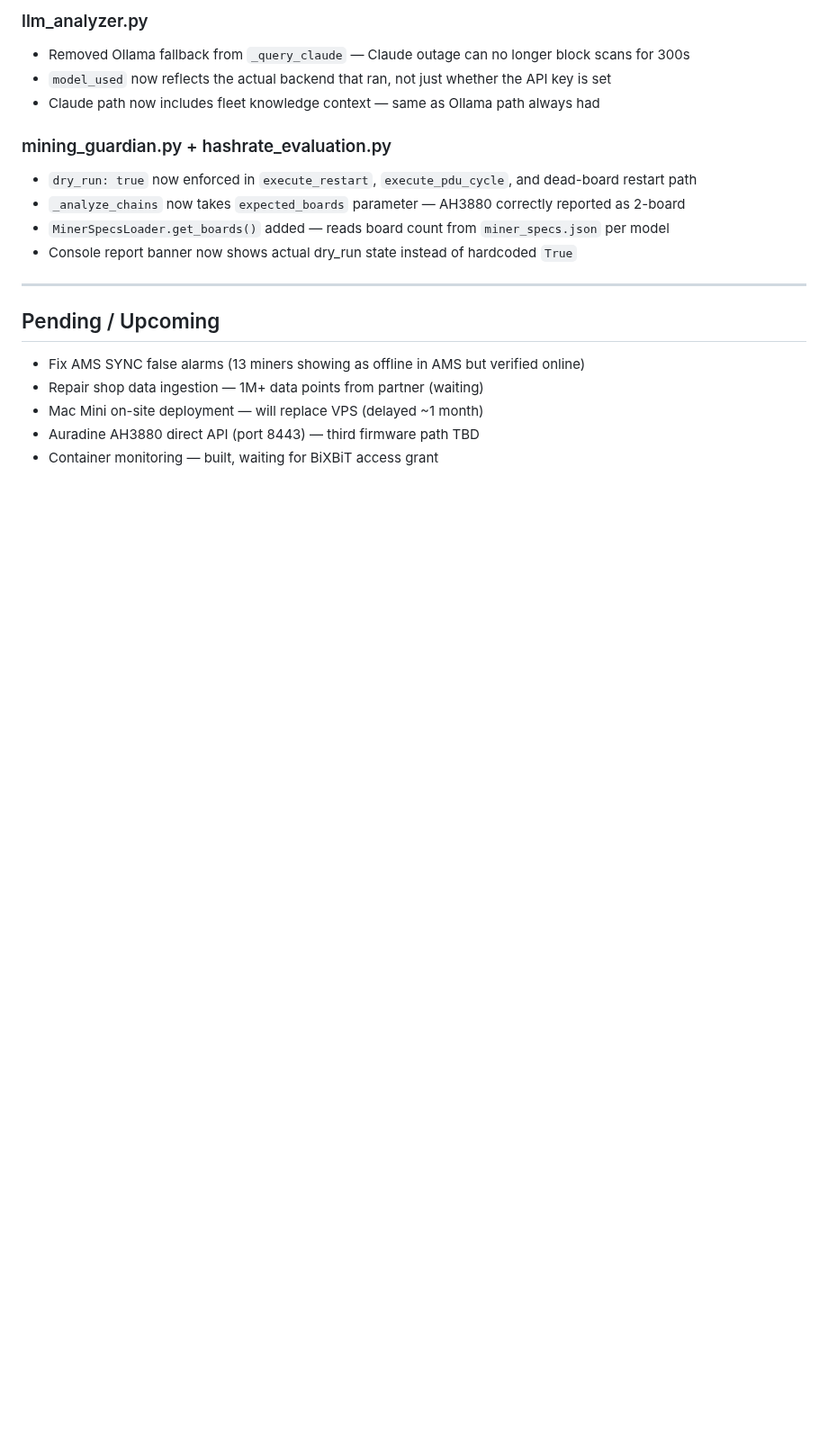
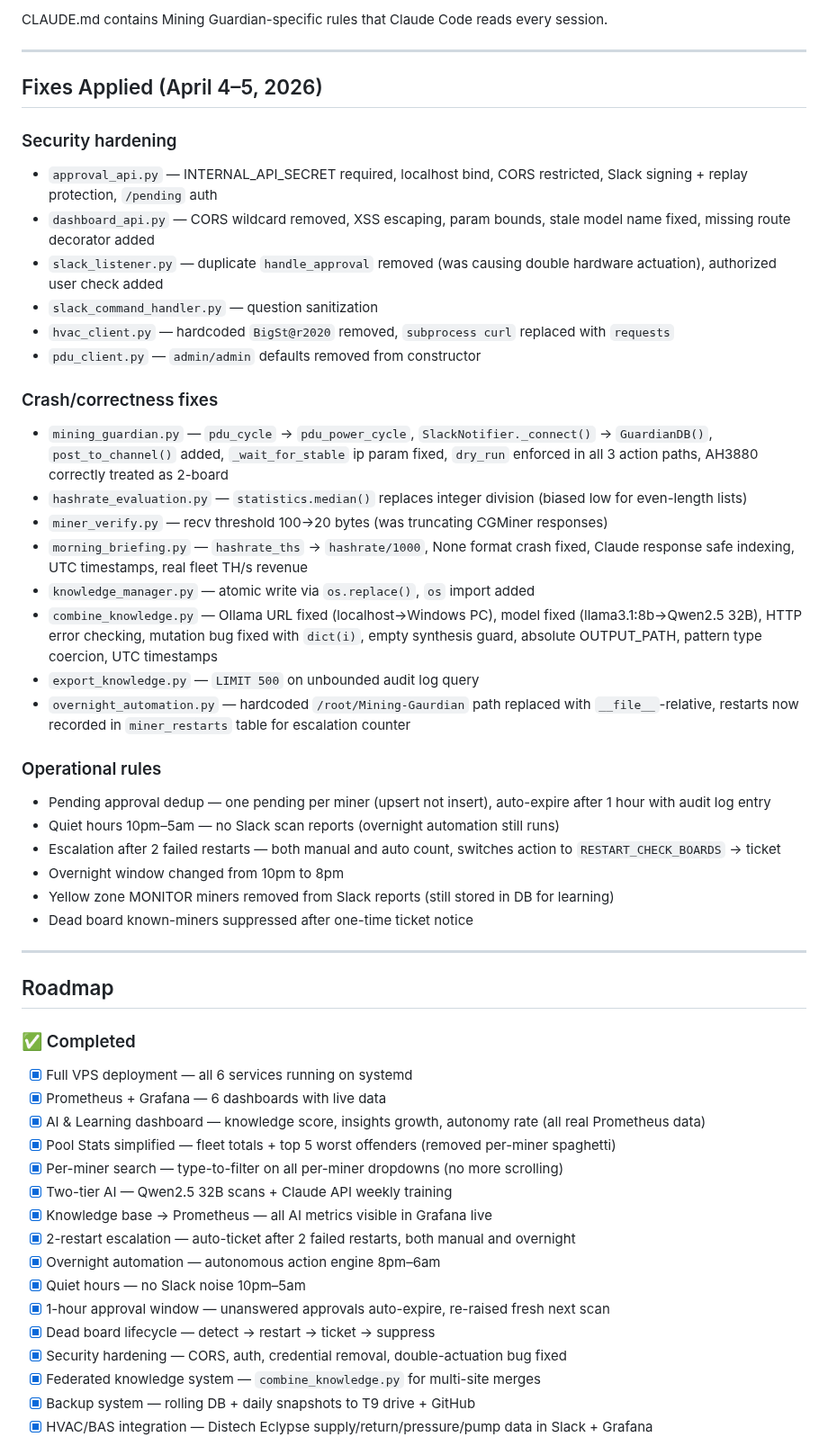
Before and after one commit to robertfiesler-spec/Mining-Guardian, a Markdown page: README.md, the part around one of its changes. Shown at 90% size. Drawn GitHub-style; blank space fills up the shorter version.

```diff
--- a/README.md
+++ b/README.md
@@ -353,21 +346,56 @@ critical safety rules, architecture rules, domain conventions, known infrastruct
 
-### llm_analyzer.py
-- Removed Ollama fallback from `_query_claude` — Claude outage can no longer block scans for 300s
-- `model_used` now reflects the actual backend that ran, not just whether the API key is set
-- Claude path now includes fleet knowledge context — same as Ollama path always had
+CLAUDE.md contains Mining Guardian-specific rules that Claude Code reads every session.
 
-### mining_guardian.py + hashrate_evaluation.py
-- `dry_run: true` now enforced in `execute_restart`, `execute_pdu_cycle`, and dead-board restart path
-- `_analyze_chains` now takes `expected_boards` parameter — AH3880 correctly reported as 2-board
-- `MinerSpecsLoader.get_boards()` added — reads board count from `miner_specs.json` per model
-- Console report banner now shows actual dry_run state instead of hardcoded `True`
 
 ---
 
-## Pending / Upcoming
+## Fixes Applied (April 4–5, 2026)
 
-- Fix AMS SYNC false alarms (13 miners showing as offline in AMS but verified online)
-- Repair shop data ingestion — 1M+ data points from partner (waiting)
-- Mac Mini on-site deployment — will replace VPS (delayed ~1 month)
-- Auradine AH3880 direct API (port 8443) — third firmware path TBD
-- Container monitoring — built, waiting for BiXBiT access grant
+### Security hardening
+- `approval_api.py` — INTERNAL_API_SECRET required, localhost bind, CORS restricted, Slack signing + replay protection, `/pending` auth
+- `dashboard_api.py` — CORS wildcard removed, XSS escaping, param bounds, stale model name fixed, missing route decorator added
+- `slack_listener.py` — duplicate `handle_approval` removed (was causing double hardware actuation), authorized user check added
+- `slack_command_handler.py` — question sanitization
+- `hvac_client.py` — hardcoded `BigSt@r2020` removed, `subprocess curl` replaced with `requests`
+- `pdu_client.py` — `admin/admin` defaults removed from constructor
+
+### Crash/correctness fixes
+- `mining_guardian.py` — `pdu_cycle` → `pdu_power_cycle`, `SlackNotifier._connect()` → `GuardianDB()`, `post_to_channel()` added, `_wait_for_stable` ip param fixed, `dry_run` enforced in all 3 action paths, AH3880 correctly treated as 2-board
+- `hashrate_evaluation.py` — `statistics.median()` replaces integer division (biased low for even-length lists)
+- `miner_verify.py` — recv threshold 100→20 bytes (was truncating CGMiner responses)
+- `morning_briefing.py` — `hashrate_ths` → `hashrate/1000`, None format crash fixed, Claude response safe indexing, UTC timestamps, real fleet TH/s revenue
+- `knowledge_manager.py` — atomic write via `os.replace()`, `os` import added
+- `combine_knowledge.py` — Ollama URL fixed (localhost→Windows PC), model fixed (llama3.1:8b→Qwen2.5 32B), HTTP error checking, mutation bug fixed with `dict(i)`, empty synthesis guard, absolute OUTPUT_PATH, pattern type coercion, UTC timestamps
+- `export_knowledge.py` — `LIMIT 500` on unbounded audit log query
+- `overnight_automation.py` — hardcoded `/root/Mining-Gaurdian` path replaced with `__file__`-relative, restarts now recorded in `miner_restarts` table for escalation counter
+
+### Operational rules
+- Pending approval dedup — one pending per miner (upsert not insert), auto-expire after 1 hour with audit log entry
+- Quiet hours 10pm–5am — no Slack scan reports (overnight automation still runs)
+- Escalation after 2 failed restarts — both manual and auto count, switches action to `RESTART_CHECK_BOARDS` → ticket
+- Overnight window changed from 10pm to 8pm
+- Yellow zone MONITOR miners removed from Slack reports (still stored in DB for learning)
+- Dead board known-miners suppressed after one-time ticket notice
+
+---
+
+## Roadmap
+
+### ✅ Completed
+- [x] Full VPS deployment — all 6 services running on systemd
+- [x] Prometheus + Grafana — 6 dashboards with live data
+- [x] AI & Learning dashboard — knowledge score, insights growth, autonomy rate (all real Prometheus data)
+- [x] Pool Stats simplified — fleet totals + top 5 worst offenders (removed per-miner spaghetti)
+- [x] Per-miner search — type-to-filter on all per-miner dropdowns (no more scrolling)
+- [x] Two-tier AI — Qwen2.5 32B scans + Claude API weekly training
+- [x] Knowledge base → Prometheus — all AI metrics visible in Grafana live
+- [x] 2-restart escalation — auto-ticket after 2 failed restarts, both manual and overnight
+- [x] Overnight automation — autonomous action engine 8pm–6am
+- [x] Quiet hours — no Slack noise 10pm–5am
+- [x] 1-hour approval window — unanswered approvals auto-expire, re-raised fresh next scan
+- [x] Dead board lifecycle — detect → restart → ticket → suppress
+- [x] Security hardening — CORS, auth, credential removal, double-actuation bug fixed
+- [x] Federated knowledge system — `combine_knowledge.py` for multi-site merges
+- [x] Backup system — rolling DB + daily snapshots to T9 drive + GitHub
+- [x] HVAC/BAS integration — Distech Eclypse supply/return/pressure/pump data in Slack + Grafana
+
```
Also changed, not shown: other parts of README.md (+158 -150 lines).
